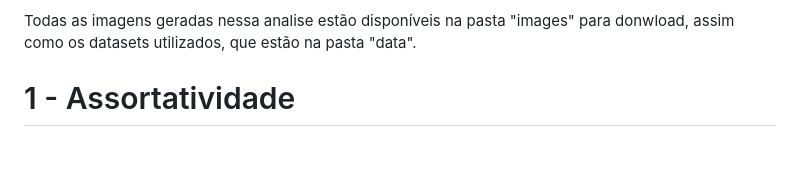
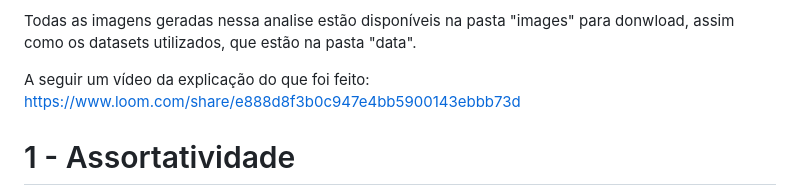
Before and after one commit to AugustoOliveira099/Data-Structure-II, a Markdown page: Small_Worlds/README.md, the part around the change. Rendered like a GitHub page; blank space fills up the shorter version.

```diff
--- a/Small_Worlds/README.md
+++ b/Small_Worlds/README.md
@@ -17,6 +17,9 @@ Para realizar esse projeto, vamos utilizar as seguintes bibliotecas: NetworkX, n
 O dataset gerado a partir dos códigos não possui apenas aeroportos nacionais, mas intenacionais também, acerca dos voos para fora do país. Para que a análise seja feita apenas com os aeroportos do Brasil, foi gerado, a partir de uma filtragem, o [dataset](https://github.com/AugustoOliveira099/Data-Structure-II/blob/main/Small_Worlds/data/air_traffic_brasil.graphml) requerido. Ademais, irei realizar uma modificação nesse dataset, que é a inserção de mais duas linhas referentes à região do país e ao estado ao qual o aroporto pertence.
 
 Todas as imagens geradas nessa analise estão disponíveis na pasta "images" para donwload, assim como os datasets utilizados, que estão na pasta "data".
+
+A seguir um vídeo da explicação do que foi feito:
+https://www.loom.com/share/e888d8f3b0c947e4bb5900143ebbb73d
 
 
 # 1 - Assortatividade
```
